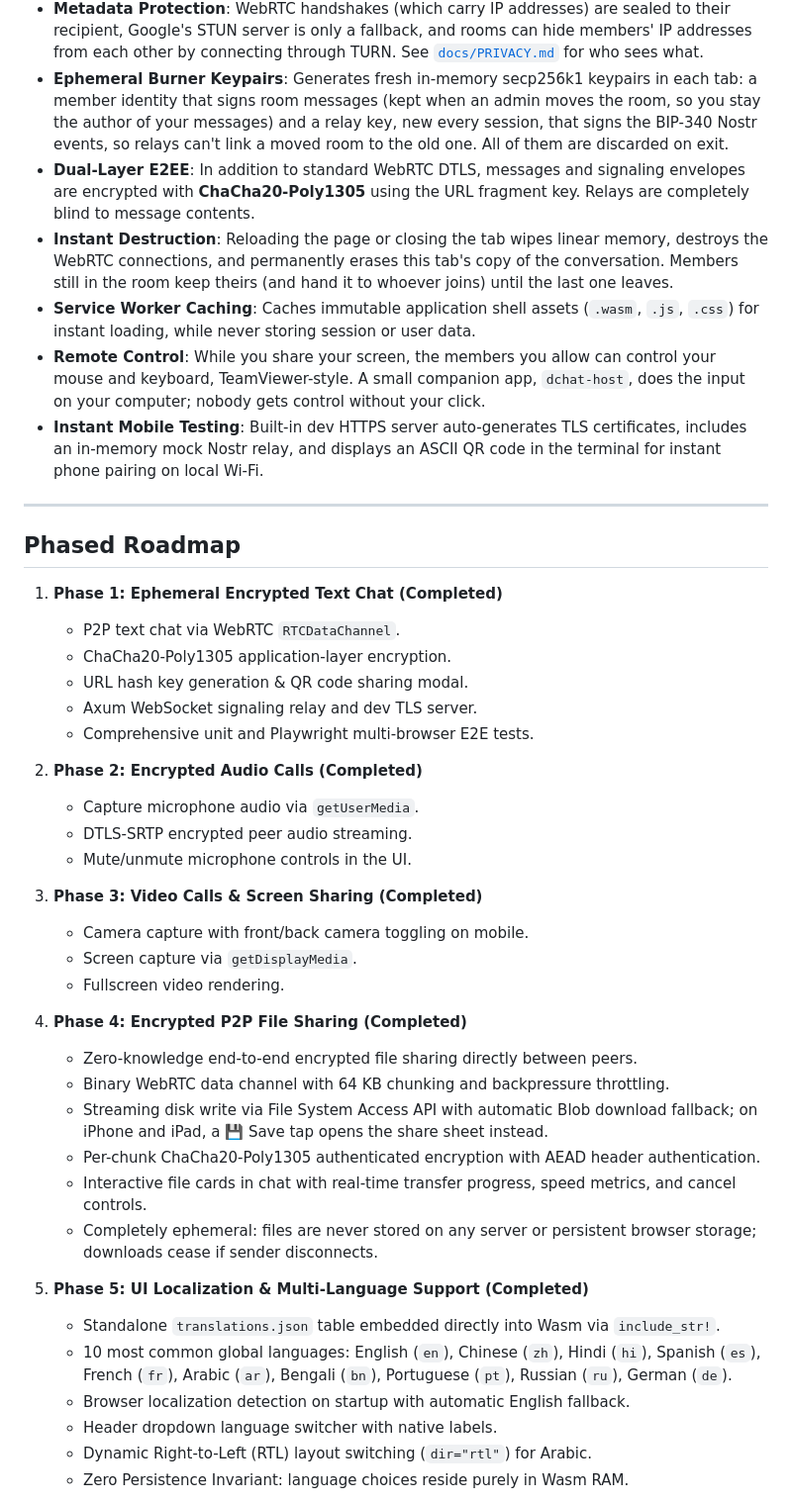
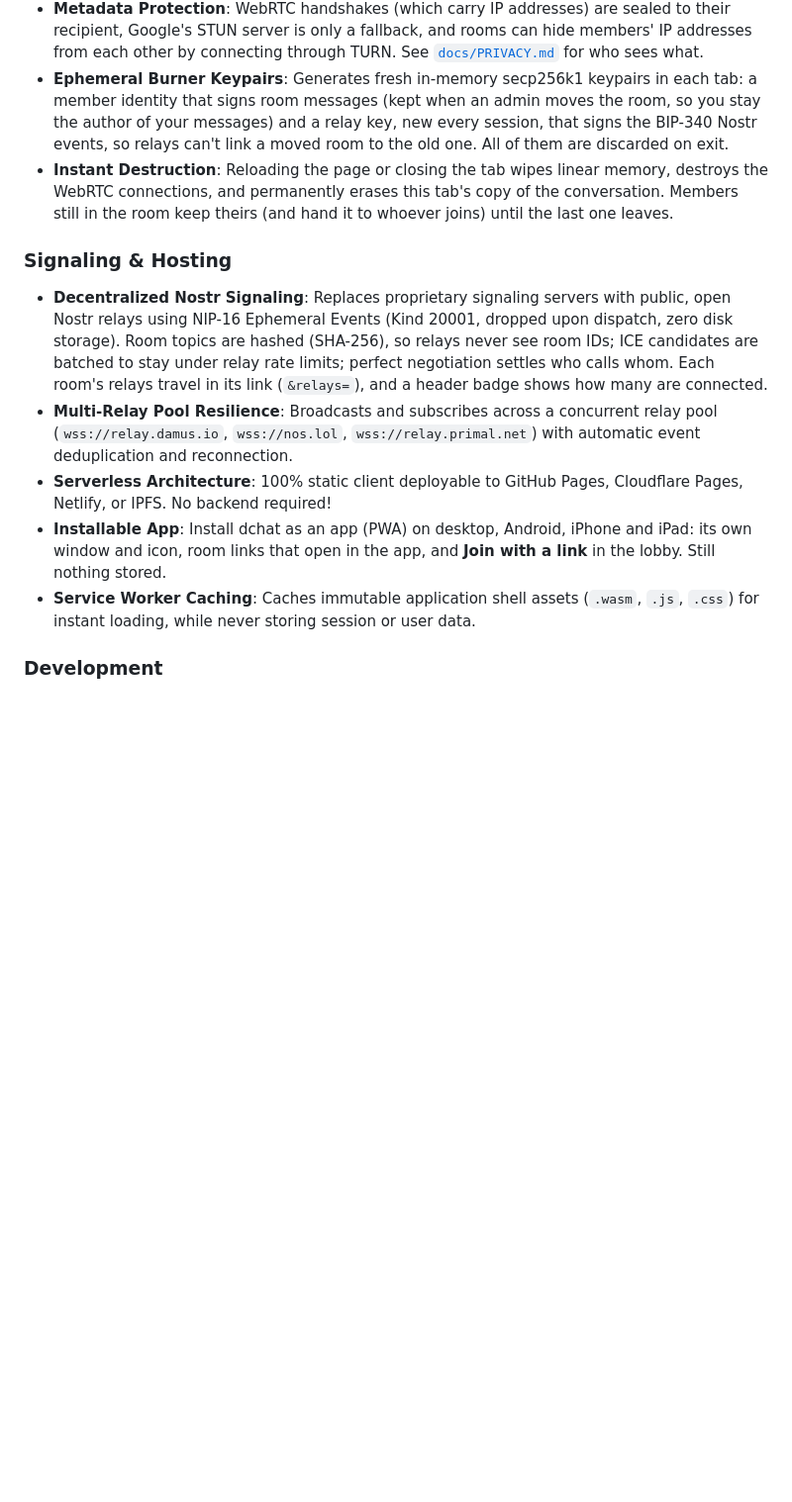
Before and after one commit to matheussecundo/dchat, a Markdown page: README.md, the part around one of its changes. Shown at 99% size. Rendered like a GitHub page; blank space fills up the shorter version.

```diff
--- a/README.md
+++ b/README.md
@@ -18,45 +38,14 @@ All chat state, keys, and message history reside strictly in WebAssembly linear
 * **Metadata Protection**: WebRTC handshakes (which carry IP addresses) are sealed to their recipient, Google's STUN server is only a fallback, and rooms can hide members' IP addresses from each other by connecting through TURN. See [`docs/PRIVACY.md`](./docs/PRIVACY.md) for who sees what.
 * **Ephemeral Burner Keypairs**: Generates fresh in-memory secp256k1 keypairs in each tab: a member identity that signs room messages (kept when an admin moves the room, so you stay the author of your messages) and a relay key, new every session, that signs the BIP-340 Nostr events, so relays can't link a moved room to the old one. All of them are discarded on exit.
-* **Dual-Layer E2EE**: In addition to standard WebRTC DTLS, messages and signaling envelopes are encrypted with **ChaCha20-Poly1305** using the URL fragment key. Relays are completely blind to message contents.
 * **Instant Destruction**: Reloading the page or closing the tab wipes linear memory, destroys the WebRTC connections, and permanently erases this tab's copy of the conversation. Members still in the room keep theirs (and hand it to whoever joins) until the last one leaves.
+
+### Signaling & Hosting
+
+* **Decentralized Nostr Signaling**: Replaces proprietary signaling servers with public, open Nostr relays using NIP-16 Ephemeral Events (Kind 20001, dropped upon dispatch, zero disk storage). Room topics are hashed (SHA-256), so relays never see room IDs; ICE candidates are batched to stay under relay rate limits; perfect negotiation settles who calls whom. Each room's relays travel in its link (`&relays=`), and a header badge shows how many are connected.
+* **Multi-Relay Pool Resilience**: Broadcasts and subscribes across a concurrent relay pool (`wss://relay.damus.io`, `wss://nos.lol`, `wss://relay.primal.net`) with automatic event deduplication and reconnection.
+* **Serverless Architecture**: 100% static client deployable to GitHub Pages, Cloudflare Pages, Netlify, or IPFS. No backend required!
+* **Installable App**: Install dchat as an app (PWA) on desktop, Android, iPhone and iPad: its own window and icon, room links that open in the app, and **Join with a link** in the lobby. Still nothing stored.
 * **Service Worker Caching**: Caches immutable application shell assets (`.wasm`, `.js`, `.css`) for instant loading, while never storing session or user data.
-* **Remote Control**: While you share your screen, the members you allow can control your mouse and keyboard, TeamViewer-style. A small companion app, `dchat-host`, does the input on your computer; nobody gets control without your click.
-* **Instant Mobile Testing**: Built-in dev HTTPS server auto-generates TLS certificates, includes an in-memory mock Nostr relay, and displays an ASCII QR code in the terminal for instant phone pairing on local Wi-Fi.
 
----
+### Development
 
-## Phased Roadmap
-
-1. **Phase 1: Ephemeral Encrypted Text Chat (Completed)**
-   - P2P text chat via WebRTC `RTCDataChannel`.
-   - ChaCha20-Poly1305 application-layer encryption.
-   - URL hash key generation & QR code sharing modal.
-   - Axum WebSocket signaling relay and dev TLS server.
-   - Comprehensive unit and Playwright multi-browser E2E tests.
-
-2. **Phase 2: Encrypted Audio Calls (Completed)**
-   - Capture microphone audio via `getUserMedia`.
-   - DTLS-SRTP encrypted peer audio streaming.
-   - Mute/unmute microphone controls in the UI.
-
-3. **Phase 3: Video Calls & Screen Sharing (Completed)**
-   - Camera capture with front/back camera toggling on mobile.
-   - Screen capture via `getDisplayMedia`.
-   - Fullscreen video rendering.
-
-4. **Phase 4: Encrypted P2P File Sharing (Completed)**
-   - Zero-knowledge end-to-end encrypted file sharing directly between peers.
-   - Binary WebRTC data channel with 64 KB chunking and backpressure throttling.
-   - Streaming disk write via File System Access API with automatic Blob download fallback; on iPhone and iPad, a 💾 Save tap opens the share sheet instead.
-   - Per-chunk ChaCha20-Poly1305 authenticated encryption with AEAD header authentication.
-   - Interactive file cards in chat with real-time transfer progress, speed metrics, and cancel controls.
-   - Completely ephemeral: files are never stored on any server or persistent browser storage; downloads cease if sender disconnects.
-
-5. **Phase 5: UI Localization & Multi-Language Support (Completed)**
-   - Standalone `translations.json` table embedded directly into Wasm via `include_str!`.
-   - 10 most common global languages: English (`en`), Chinese (`zh`), Hindi (`hi`), Spanish (`es`), French (`fr`), Arabic (`ar`), Bengali (`bn`), Portuguese (`pt`), Russian (`ru`), German (`de`).
-   - Browser localization detection on startup with automatic English fallback.
-   - Header dropdown language switcher with native labels.
-   - Dynamic Right-to-Left (RTL) layout switching (`dir="rtl"`) for Arabic.
-   - Zero Persistence Invariant: language choices reside purely in Wasm RAM.
-
```
Also changed, not shown: other parts of README.md (+29 -47 lines).
